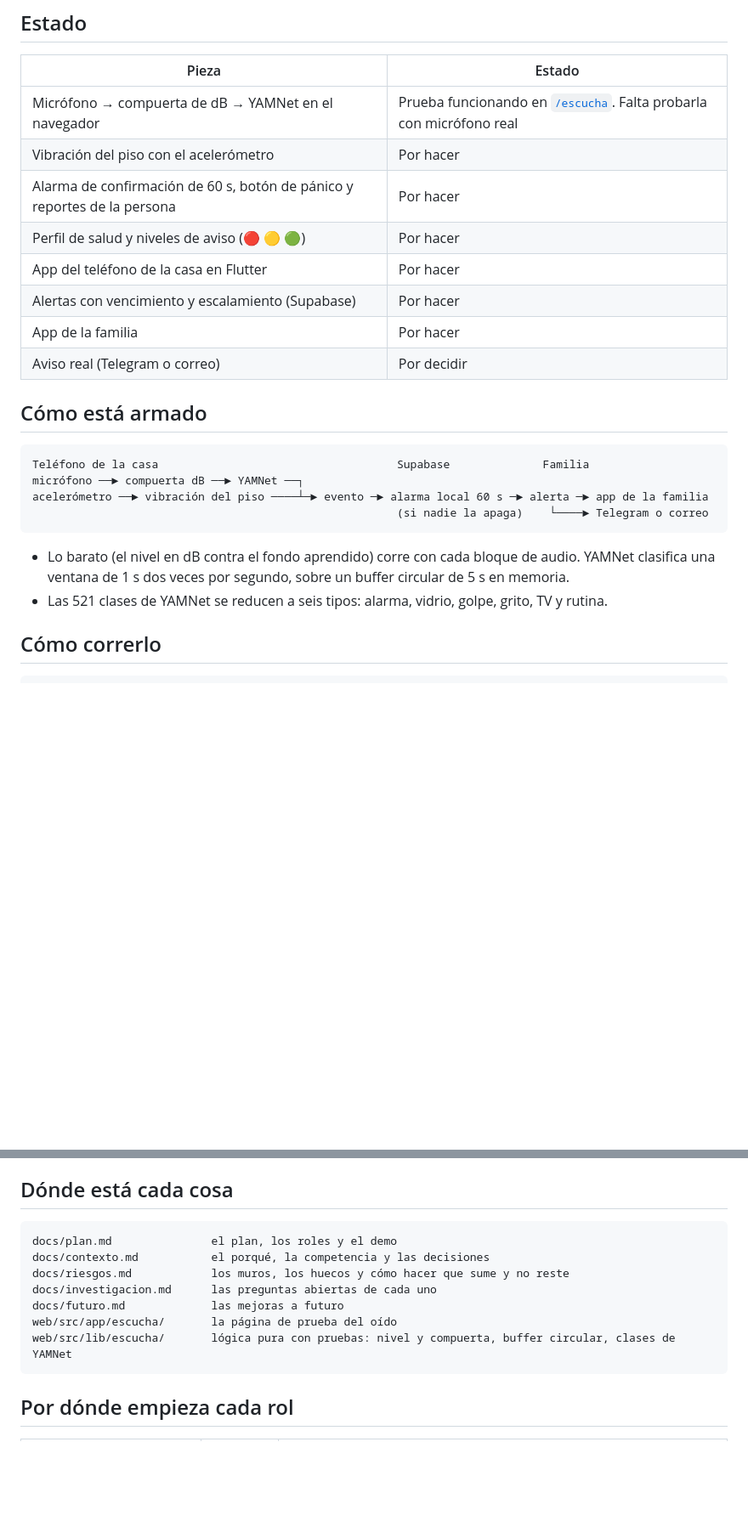
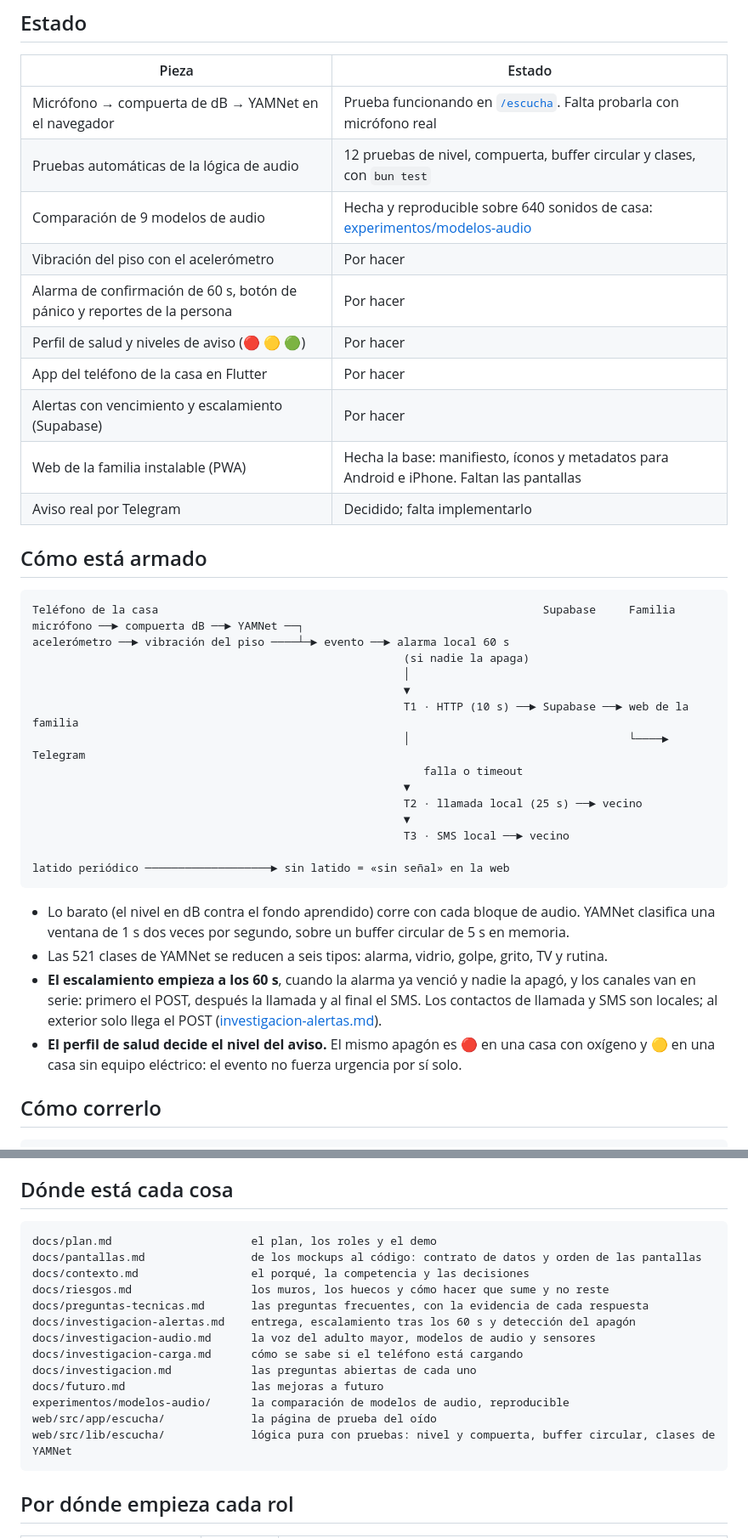
Before and after one commit to platanus-hack/platanus-hack-26-ve-team-25, a Markdown page: README.md, 2 parts joined by grey strips. Shown at 85% size. Drawn GitHub-style; blank space fills up the shorter version.

Commit message:
docs(readme): estado real, escalamiento en el diagrama y mapa completo
- Estado: se añaden las 12 pruebas de la lógica de audio y la comparación
  de 9 modelos; la web instalable (PWA) pasa a «hecha la base, faltan las
  pantallas» y Telegram pasa de «por decidir» a «decidido, falta
  implementarlo».
- El diagrama muestra la cadena real T1 · HTTP → T2 · llamada local →
  T3 · SMS local y el latido que sostiene el «sin señal» de la web.
- Dos viñetas nuevas: el escalamiento empieza a los 60 s y el perfil de
  salud decide el nivel del aviso.
- El mapa del repo incluye pantallas, preguntas técnicas, las tres
  investigaciones y el experimento de modelos.

La cabecera, la lista de enlaces, «Cómo correrlo», los roles, «Cómo
trabajamos» y el equipo quedan sin tocar.

````diff
--- a/README.md
+++ b/README.md
@@ -23,26 +23,45 @@ Track: 🚨 Emergencias · Producción: https://platanus-hack-26-ve-team-25.verc
 | Pieza | Estado |
 |---|---|
 | Micrófono → compuerta de dB → YAMNet en el navegador | Prueba funcionando en [`/escucha`](https://platanus-hack-26-ve-team-25.vercel.app/escucha). Falta probarla con micrófono real |
+| Pruebas automáticas de la lógica de audio | 12 pruebas de nivel, compuerta, buffer circular y clases, con `bun test` |
+| Comparación de 9 modelos de audio | Hecha y reproducible sobre 640 sonidos de casa: [experimentos/modelos-audio](experimentos/modelos-audio/README.md) |
 | Vibración del piso con el acelerómetro | Por hacer |
 | Alarma de confirmación de 60 s, botón de pánico y reportes de la persona | Por hacer |
 | Perfil de salud y niveles de aviso (🔴 🟡 🟢) | Por hacer |
 | App del teléfono de la casa en Flutter | Por hacer |
 | Alertas con vencimiento y escalamiento (Supabase) | Por hacer |
-| App de la familia | Por hacer |
-| Aviso real (Telegram o correo) | Por decidir |
+| Web de la familia instalable (PWA) | Hecha la base: manifiesto, íconos y metadatos para Android e iPhone. Faltan las pantallas |
+| Aviso real por Telegram | Decidido; falta implementarlo |
 
 ## Cómo está armado
 
 ```text
-Teléfono de la casa                                    Supabase              Familia
+Teléfono de la casa                                                          Supabase     Familia
 micrófono ──► compuerta dB ──► YAMNet ──┐
-acelerómetro ──► vibración del piso ────┴─► evento ─► alarma local 60 s ─► alerta ─► app de la familia
-                                                       (si nadie la apaga)    └────► Telegram o correo
+acelerómetro ──► vibración del piso ────┴─► evento ──► alarma local 60 s
+                                                        (si nadie la apaga)
+                                                        │
+                                                        ▼
+                                                        T1 · HTTP (10 s) ──► Supabase ──► web de la familia
+                                                        │                                 └────► Telegram
+                                                           falla o timeout
+                                                        ▼
+                                                        T2 · llamada local (25 s) ──► vecino
+                                                        ▼
+                                                        T3 · SMS local ──► vecino
+
+latido periódico ───────────────────► sin latido = «sin señal» en la web
 ```
 
 - Lo barato (el nivel en dB contra el fondo aprendido) corre con cada bloque de audio. YAMNet
   clasifica una ventana de 1 s dos veces por segundo, sobre un buffer circular de 5 s en memoria.
 - Las 521 clases de YAMNet se reducen a seis tipos: alarma, vidrio, golpe, grito, TV y rutina.
+- **El escalamiento empieza a los 60 s**, cuando la alarma ya venció y nadie la apagó, y los
+  canales van en serie: primero el POST, después la llamada y al final el SMS. Los contactos de
+  llamada y SMS son locales; al exterior solo llega el POST
+  ([investigacion-alertas.md](docs/investigacion-alertas.md)).
+- **El perfil de salud decide el nivel del aviso.** El mismo apagón es 🔴 en una casa con oxígeno y
+  🟡 en una casa sin equipo eléctrico: el evento no fuerza urgencia por sí solo.
 
 ## Cómo correrlo
 
@@ -59,13 +78,19 @@ producción o abre un túnel: `cloudflared tunnel --url http://localhost:3000`.
 ## Dónde está cada cosa
 
 ```text
-docs/plan.md               el plan, los roles y el demo
-docs/contexto.md           el porqué, la competencia y las decisiones
-docs/riesgos.md            los muros, los huecos y cómo hacer que sume y no reste
-docs/investigacion.md      las preguntas abiertas de cada uno
-docs/futuro.md             las mejoras a futuro
-web/src/app/escucha/       la página de prueba del oído
-web/src/lib/escucha/       lógica pura con pruebas: nivel y compuerta, buffer circular, clases de YAMNet
+docs/plan.md                     el plan, los roles y el demo
+docs/pantallas.md                de los mockups al código: contrato de datos y orden de las pantallas
+docs/contexto.md                 el porqué, la competencia y las decisiones
+docs/riesgos.md                  los muros, los huecos y cómo hacer que sume y no reste
+docs/preguntas-tecnicas.md       las preguntas frecuentes, con la evidencia de cada respuesta
+docs/investigacion-alertas.md    entrega, escalamiento tras los 60 s y detección del apagón
+docs/investigacion-audio.md      la voz del adulto mayor, modelos de audio y sensores
+docs/investigacion-carga.md      cómo se sabe si el teléfono está cargando
+docs/investigacion.md            las preguntas abiertas de cada uno
+docs/futuro.md                   las mejoras a futuro
+experimentos/modelos-audio/      la comparación de modelos de audio, reproducible
+web/src/app/escucha/             la página de prueba del oído
+web/src/lib/escucha/             lógica pura con pruebas: nivel y compuerta, buffer circular, clases de YAMNet
 ```
 
 ## Por dónde empieza cada rol
````
